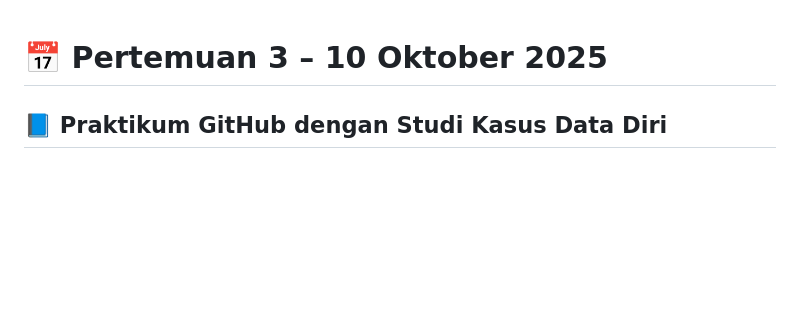
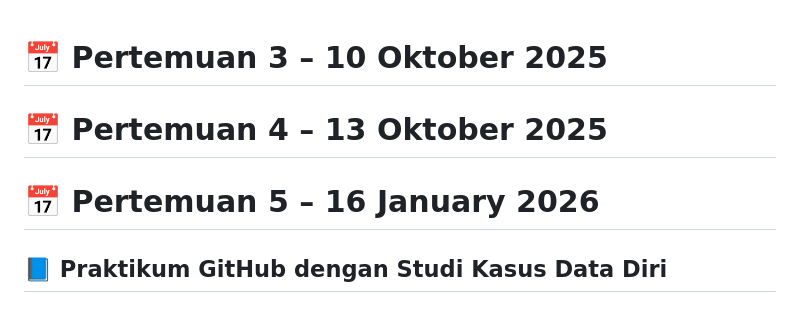
Before and after one commit to restu-dev/ekskul-pemrograman-2025, a Markdown page: pertemuan-3/README.md, the part around the change. Rendered like a GitHub page; blank space fills up the shorter version.

Commit message:
materi pertemuan 5

```diff
--- a/pertemuan-3/README.md
+++ b/pertemuan-3/README.md
@@ -1,5 +1,7 @@
 
 # 📅 Pertemuan 3 – 10 Oktober 2025
+# 📅 Pertemuan 4 – 13 Oktober 2025
+# 📅 Pertemuan 5 – 16 January 2026
 
 ## 📘 Praktikum GitHub dengan Studi Kasus Data Diri
 
```
